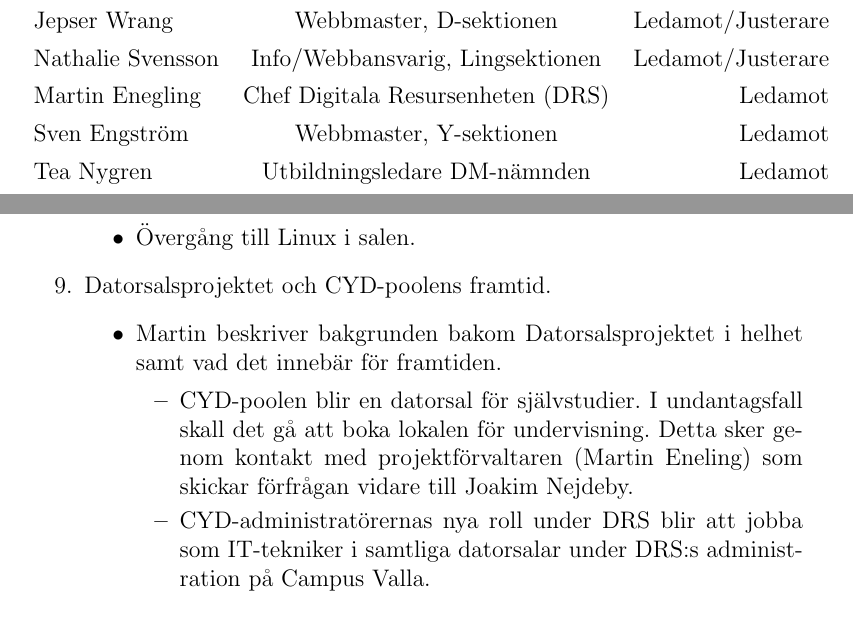
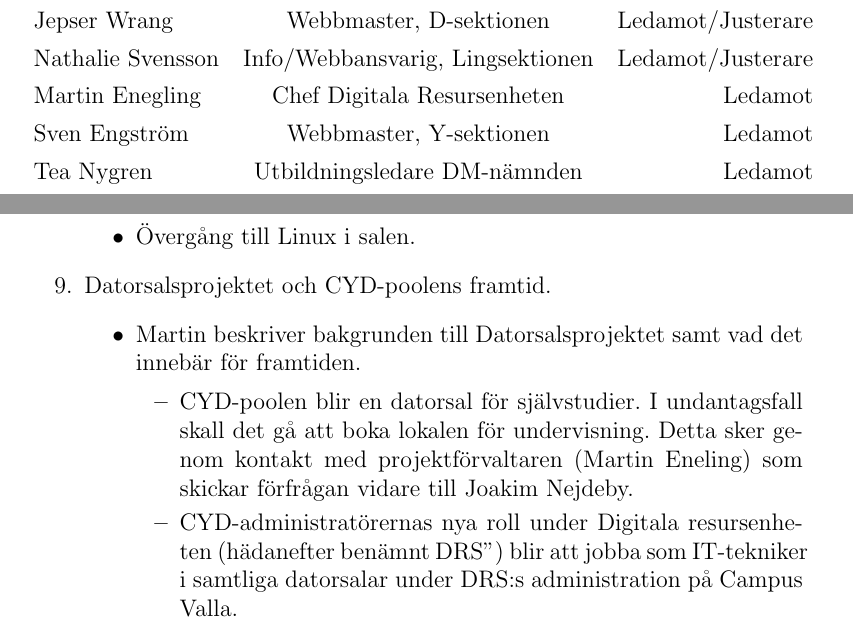
Before and after one commit to CYD-poolen/board-meeting-minutes, a LaTeX document (cyd-2017-03-08.tex): two parts of pages 1 and 2 of 3, joined at a grey line, cut so that both start at the same text. Compiled offline with pdfLaTeX.

Commit message:
Update cyd-2017-03-08.tex

```diff
--- a/cyd-2017-03-08.tex
+++ b/cyd-2017-03-08.tex
@@ -19,7 +19,7 @@ Christian Luckey & Systemadministratör & Ordförande\\
 Martin Estgren & Systemadministratör & Sekreterare\\
 Jepser Wrang & Webbmaster, D-sektionen & Ledamot/Justerare \\
 Nathalie Svensson & Info/Webbansvarig, Lingsektionen & Ledamot/Justerare \\
-Martin Enegling & Chef Digitala Resursenheten (DRS) & Ledamot \\
+Martin Enegling & Chef Digitala Resursenheten & Ledamot \\
 Sven Engström & Webbmaster, Y-sektionen & Ledamot\\
 Tea Nygren & Utbildningsledare DM-nämnden & Ledamot\\
 Torun Berlind & Utbildningsledare EF-nämnden & Ledamot\\
@@ -61,10 +61,10 @@ Patrik Sletmo & D-LAN, D-sektionen & Adjugant \\
 	\end{itemize}
 \item Datorsalsprojektet och CYD-poolens framtid.
 	\begin{itemize}
-		\item Martin beskriver bakgrunden bakom Datorsalsprojektet i helhet samt vad det innebär för framtiden.
+		\item Martin beskriver bakgrunden till Datorsalsprojektet samt vad det innebär för framtiden.
 		\begin{itemize}
 		\item CYD-poolen blir en datorsal för självstudier. I undantagsfall skall det gå att boka lokalen för undervisning. Detta sker genom kontakt med projektförvaltaren (Martin Eneling) som skickar förfrågan vidare till Joakim Nejdeby.
-		\item CYD-administratörernas nya roll under DRS blir att jobba som IT-tekniker i samtliga datorsalar under DRS:s administration på Campus Valla.
+		\item CYD-administratörernas nya roll under Digitala resursenheten (hädanefter benämnt "DRS") blir att jobba som IT-tekniker i samtliga datorsalar under DRS:s administration på Campus Valla.
 		\item Datorsalar kan bli "plussade" av institutionerna om specialmjukvara eller hårdvara behövs i utbildningssyfte. I gengäld får studenter med relevanta kursregistreringar inom den aktuella institutionen förtur till bokning av datorer i den "plussade" salen.
 		\item Köksdelen av CYD-poolen blir kvar tills vidare men blir inte ett ansvarsområde för DRS.
 		\end{itemize}
```
